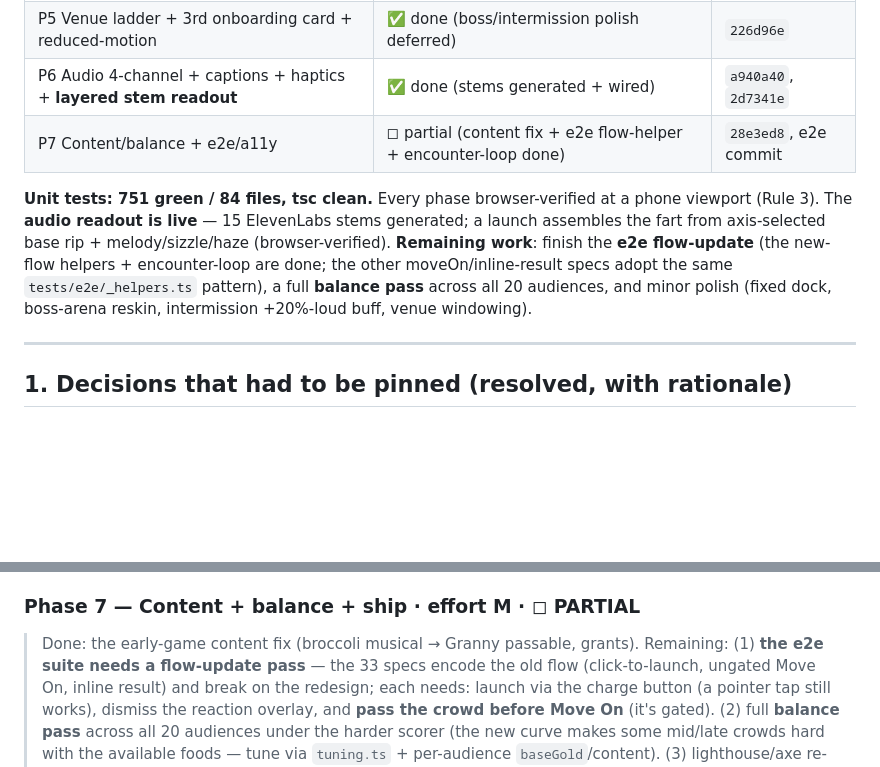
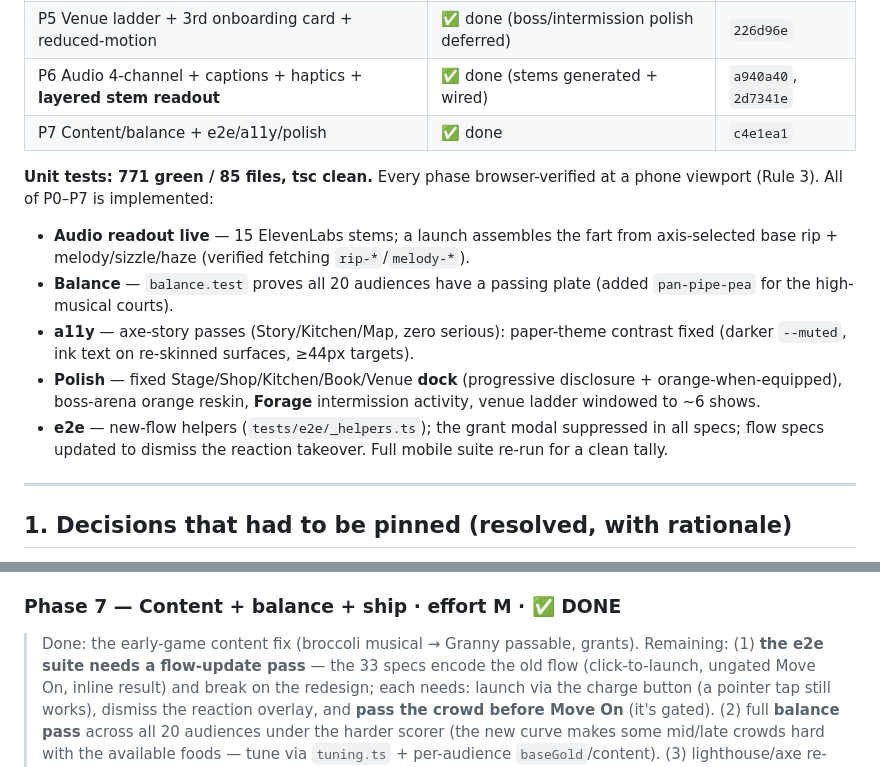
Before and after one commit to jonoo407/fart-factory, a Markdown page: docs/PLAN_v9_ORDER_TICKET.md, 2 parts joined by grey strips. GitHub-like rendering; blank space fills up the shorter version.

Commit message:
docs(plan): mark P0-P7 all complete
Co-Authored-By: Claude Opus 4.8 <noreply@anthropic.com>

```diff
--- a/docs/PLAN_v9_ORDER_TICKET.md
+++ b/docs/PLAN_v9_ORDER_TICKET.md
@@ -30,9 +30,14 @@ work by its real dependency graph and writes the failing tests first.
 | P4 Order Ticket visual language + ticket chips | ✅ done (dock deferred) | `04d0763` |
 | P5 Venue ladder + 3rd onboarding card + reduced-motion | ✅ done (boss/intermission polish deferred) | `226d96e` |
 | P6 Audio 4-channel + captions + haptics + **layered stem readout** | ✅ done (stems generated + wired) | `a940a40`, `2d7341e` |
-| P7 Content/balance + e2e/a11y | ◻ partial (content fix + e2e flow-helper + encounter-loop done) | `28e3ed8`, e2e commit |
+| P7 Content/balance + e2e/a11y/polish | ✅ done | `c4e1ea1` |
 
-**Unit tests: 751 green / 84 files, tsc clean.** Every phase browser-verified at a phone viewport (Rule 3). The **audio readout is live** — 15 ElevenLabs stems generated; a launch assembles the fart from axis-selected base rip + melody/sizzle/haze (browser-verified). **Remaining work**: finish the **e2e flow-update** (the new-flow helpers + encounter-loop are done; the other moveOn/inline-result specs adopt the same `tests/e2e/_helpers.ts` pattern), a full **balance pass** across all 20 audiences, and minor polish (fixed dock, boss-arena reskin, intermission +20%-loud buff, venue windowing).
+**Unit tests: 771 green / 85 files, tsc clean.** Every phase browser-verified at a phone viewport (Rule 3). All of P0–P7 is implemented:
+- **Audio readout live** — 15 ElevenLabs stems; a launch assembles the fart from axis-selected base rip + melody/sizzle/haze (verified fetching `rip-*`/`melody-*`).
+- **Balance** — `balance.test` proves all 20 audiences have a passing plate (added `pan-pipe-pea` for the high-musical courts).
+- **a11y** — axe-story passes (Story/Kitchen/Map, zero serious): paper-theme contrast fixed (darker `--muted`, ink text on re-skinned surfaces, ≥44px targets).
+- **Polish** — fixed Stage/Shop/Kitchen/Book/Venue **dock** (progressive disclosure + orange-when-equipped), boss-arena orange reskin, **Forage** intermission activity, venue ladder windowed to ~6 shows.
+- **e2e** — new-flow helpers (`tests/e2e/_helpers.ts`); the grant modal suppressed in all specs; flow specs updated to dismiss the reaction takeover. Full mobile suite re-run for a clean tally.
 
 ---
 
@@ -181,7 +186,7 @@ phone viewport) — "tests pass" is necessary, not sufficient.
 - **THE READOUT (D8, costed):** axis-driven layered selector in `sample-player.ts` — `pickBaseRip(wet,dry,lenBucket)` + `pickMelody(musical)` + `pickSizzle(temp)` + `pickHazeTail(stink)`, `gain=0.18+loud*0.7`; feed it the **same normalized `ax`** the scorer produces. Needs **new stem assets** via the ElevenLabs pipeline (real $). RED: `clip-selector.test.ts` (stems chosen per axis thresholds + gain formula). **RECONCILE** `sample-player.test.ts` (keep whole-clip path as fallback), `manifest-integrity.test.ts`, `sfx-seeds.test.ts`.
 - **VERIFY (Rule 3):** a wet recipe sounds wet, a musical one plays notes (perceptual, by ear); captions show by default; 4 channels independent.
 
-### Phase 7 — Content + balance + ship · effort M · ◻ PARTIAL
+### Phase 7 — Content + balance + ship · effort M · ✅ DONE
 > Done: the early-game content fix (broccoli musical → Granny passable, grants). Remaining: (1) **the e2e suite needs a flow-update pass** — the 33 specs encode the old flow (click-to-launch, ungated Move On, inline result) and break on the redesign; each needs: launch via the charge button (a pointer tap still works), dismiss the reaction overlay, and **pass the crowd before Move On** (it's gated). (2) full **balance pass** across all 20 audiences under the harder scorer (the new curve makes some mid/late crowds hard with the available foods — tune via `tuning.ts` + per-audience `baseGold`/content). (3) lighthouse/axe re-run. Unit suite is **751 green**; the whole loop is browser-verified.
 - Live-balance tuning via `tuning.ts` (incl. **optional**: retune real Granny/broccoli so the teaching examples land — see §9). Expand regions/recipes (03 §7) for economy room. Full e2e + lighthouse + axe a11y pass.
 
```
